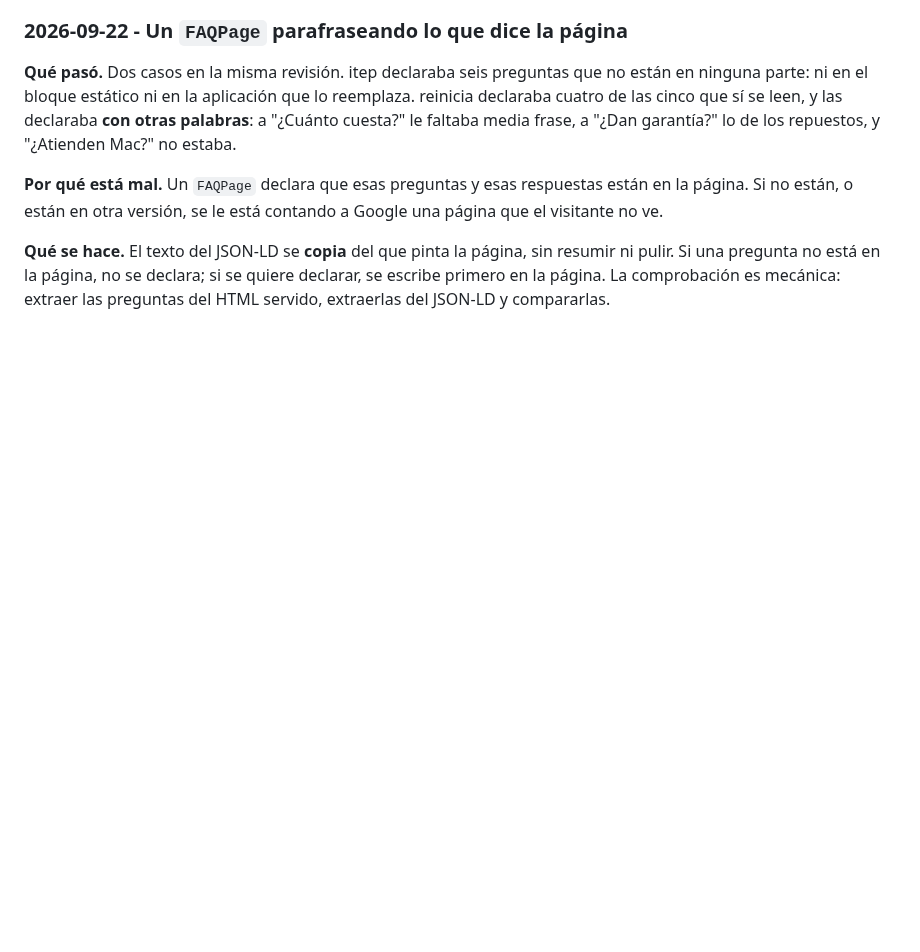
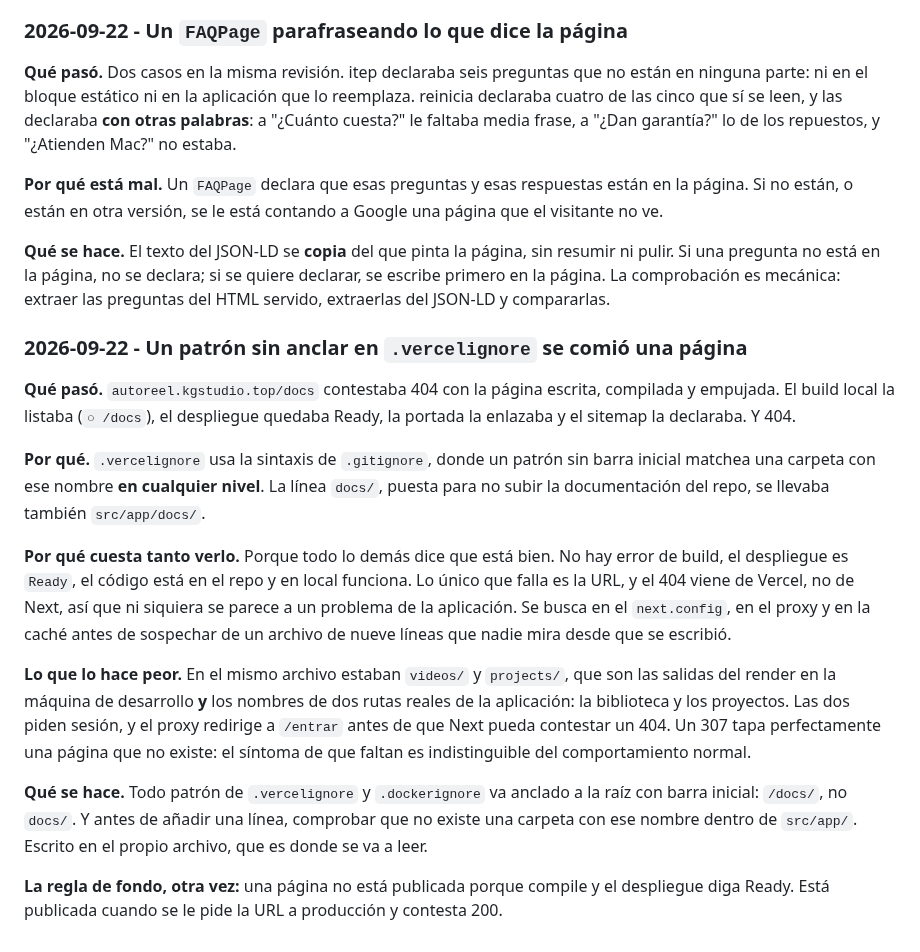
Before and after one commit to revkelo/kgstudio-hub, a Markdown page: PRACTICAS.md, the part around the change. Drawn GitHub-style; blank space fills up the shorter version.

Commit message:
Registro: un patrón sin anclar en .vercelignore se comió una página
/docs de autoreel daba 404 con la página escrita, compilada y empujada, porque
`docs/` en .vercelignore matchea a cualquier nivel y se llevaba src/app/docs/.
En el mismo archivo estaban `videos/` y `projects/`, que son además los nombres
de dos rutas reales; como piden sesión, el 307 al login tapaba que no existieran.

Co-Authored-By: Claude Opus 5 <noreply@anthropic.com>

```diff
--- a/PRACTICAS.md
+++ b/PRACTICAS.md
@@ -2600,3 +2600,38 @@ a Google una página que el visitante no ve.
 resumir ni pulir. Si una pregunta no está en la página, no se declara; si se
 quiere declarar, se escribe primero en la página. La comprobación es mecánica:
 extraer las preguntas del HTML servido, extraerlas del JSON-LD y compararlas.
+
+### 2026-09-22 - Un patrón sin anclar en `.vercelignore` se comió una página
+
+**Qué pasó.** `autoreel.kgstudio.top/docs` contestaba 404 con la página
+escrita, compilada y empujada. El build local la listaba (`○ /docs`), el
+despliegue quedaba Ready, la portada la enlazaba y el sitemap la declaraba. Y
+404.
+
+**Por qué.** `.vercelignore` usa la sintaxis de `.gitignore`, donde un patrón
+sin barra inicial matchea una carpeta con ese nombre **en cualquier nivel**. La
+línea `docs/`, puesta para no subir la documentación del repo, se llevaba
+también `src/app/docs/`.
+
+**Por qué cuesta tanto verlo.** Porque todo lo demás dice que está bien. No hay
+error de build, el despliegue es `Ready`, el código está en el repo y en local
+funciona. Lo único que falla es la URL, y el 404 viene de Vercel, no de Next,
+así que ni siquiera se parece a un problema de la aplicación. Se busca en el
+`next.config`, en el proxy y en la caché antes de sospechar de un archivo de
+nueve líneas que nadie mira desde que se escribió.
+
+**Lo que lo hace peor.** En el mismo archivo estaban `videos/` y `projects/`,
+que son las salidas del render en la máquina de desarrollo **y** los nombres de
+dos rutas reales de la aplicación: la biblioteca y los proyectos. Las dos piden
+sesión, y el proxy redirige a `/entrar` antes de que Next pueda contestar un
+404. Un 307 tapa perfectamente una página que no existe: el síntoma de que
+faltan es indistinguible del comportamiento normal.
+
+**Qué se hace.** Todo patrón de `.vercelignore` y `.dockerignore` va anclado a
+la raíz con barra inicial: `/docs/`, no `docs/`. Y antes de añadir una línea,
+comprobar que no existe una carpeta con ese nombre dentro de `src/app/`. Escrito
+en el propio archivo, que es donde se va a leer.
+
+**La regla de fondo, otra vez:** una página no está publicada porque compile y
+el despliegue diga Ready. Está publicada cuando se le pide la URL a producción
+y contesta 200.
```
